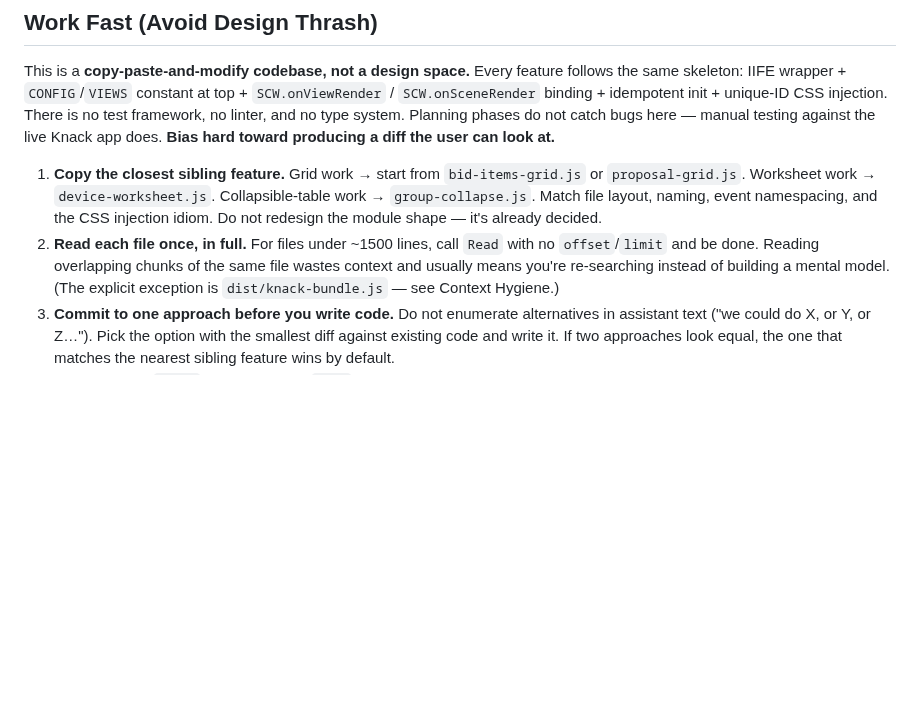
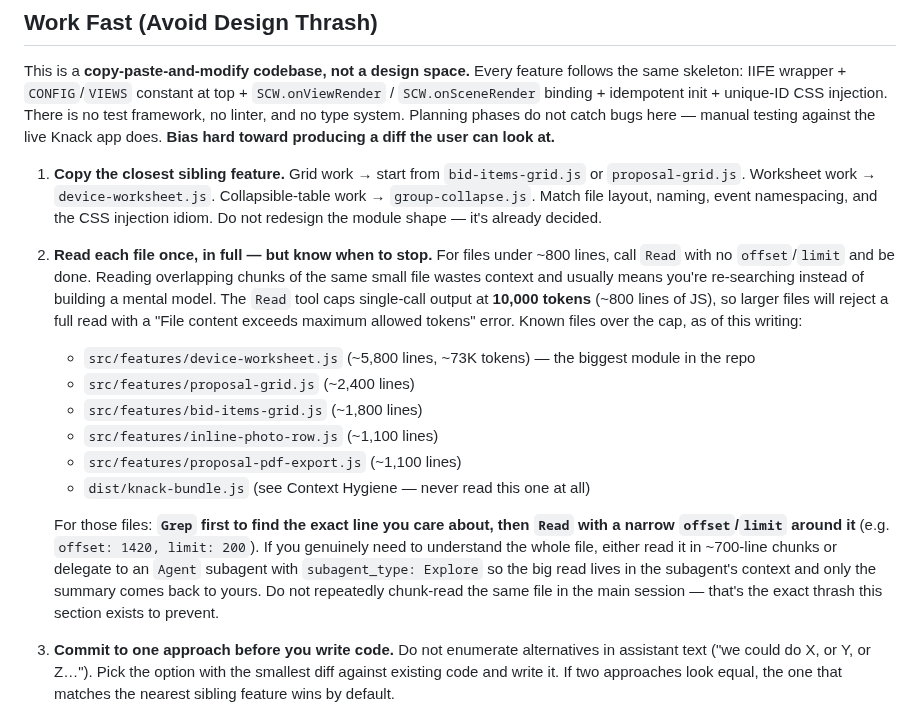
Before and after one commit to mitzvetsia/scw-knack-custom-js, a Markdown page: CLAUDE.md, the part around the change. GitHub-like rendering; blank space fills up the shorter version.

Commit message:
CLAUDE.md: name the files that exceed the Read tool's 10K-token cap
The "read in full" rule was too generous at ~1500 lines — the Read
tool actually caps single-call output at 10K tokens (~800 lines of
JS). Drop the threshold to match reality and list the five feature
files currently over the cap, so sessions hit them with a Grep-first
plan instead of hitting the error and flailing into chunked reads.

```diff
--- a/CLAUDE.md
+++ b/CLAUDE.md
@@ -196,7 +196,15 @@ The same principle applies to **git history** on this repo — it can dump enorm
 This is a **copy-paste-and-modify codebase, not a design space.** Every feature follows the same skeleton: IIFE wrapper + `CONFIG`/`VIEWS` constant at top + `SCW.onViewRender` / `SCW.onSceneRender` binding + idempotent init + unique-ID CSS injection. There is no test framework, no linter, and no type system. Planning phases do not catch bugs here — manual testing against the live Knack app does. **Bias hard toward producing a diff the user can look at.**
 
 1. **Copy the closest sibling feature.** Grid work → start from `bid-items-grid.js` or `proposal-grid.js`. Worksheet work → `device-worksheet.js`. Collapsible-table work → `group-collapse.js`. Match file layout, naming, event namespacing, and the CSS injection idiom. Do not redesign the module shape — it's already decided.
-2. **Read each file once, in full.** For files under ~1500 lines, call `Read` with no `offset`/`limit` and be done. Reading overlapping chunks of the same file wastes context and usually means you're re-searching instead of building a mental model. (The explicit exception is `dist/knack-bundle.js` — see Context Hygiene.)
+2. **Read each file once, in full — but know when to stop.** For files under ~800 lines, call `Read` with no `offset`/`limit` and be done. Reading overlapping chunks of the same small file wastes context and usually means you're re-searching instead of building a mental model. The `Read` tool caps single-call output at **10,000 tokens** (~800 lines of JS), so larger files will reject a full read with a "File content exceeds maximum allowed tokens" error. Known files over the cap, as of this writing:
+    - `src/features/device-worksheet.js` (~5,800 lines, ~73K tokens) — the biggest module in the repo
+    - `src/features/proposal-grid.js` (~2,400 lines)
+    - `src/features/bid-items-grid.js` (~1,800 lines)
+    - `src/features/inline-photo-row.js` (~1,100 lines)
+    - `src/features/proposal-pdf-export.js` (~1,100 lines)
+    - `dist/knack-bundle.js` (see Context Hygiene — never read this one at all)
+
+    For those files: **`Grep` first to find the exact line you care about, then `Read` with a narrow `offset`/`limit` around it** (e.g. `offset: 1420, limit: 200`). If you genuinely need to understand the whole file, either read it in ~700-line chunks or delegate to an `Agent` subagent with `subagent_type: Explore` so the big read lives in the subagent's context and only the summary comes back to yours. Do not repeatedly chunk-read the same file in the main session — that's the exact thrash this section exists to prevent.
 3. **Commit to one approach before you write code.** Do not enumerate alternatives in assistant text ("we could do X, or Y, or Z…"). Pick the option with the smallest diff against existing code and write it. If two approaches look equal, the one that matches the nearest sibling feature wins by default.
 4. **Refactor with `Write`, not a chain of `Edit`s.** For anything larger than a couple of lines, produce the finished source in one `Write`, then `bash build.sh`, then commit. Don't narrate the design — write the code.
 5. **Don't ask questions the codebase already answers.** "Where should X live?" is almost always "a new file under `src/features/`, wired into `build.sh` in dependency order, matching the nearest sibling." "What should the API look like?" is almost always "whatever the sibling feature exposes on `window.SCW`." Check before asking.
```
